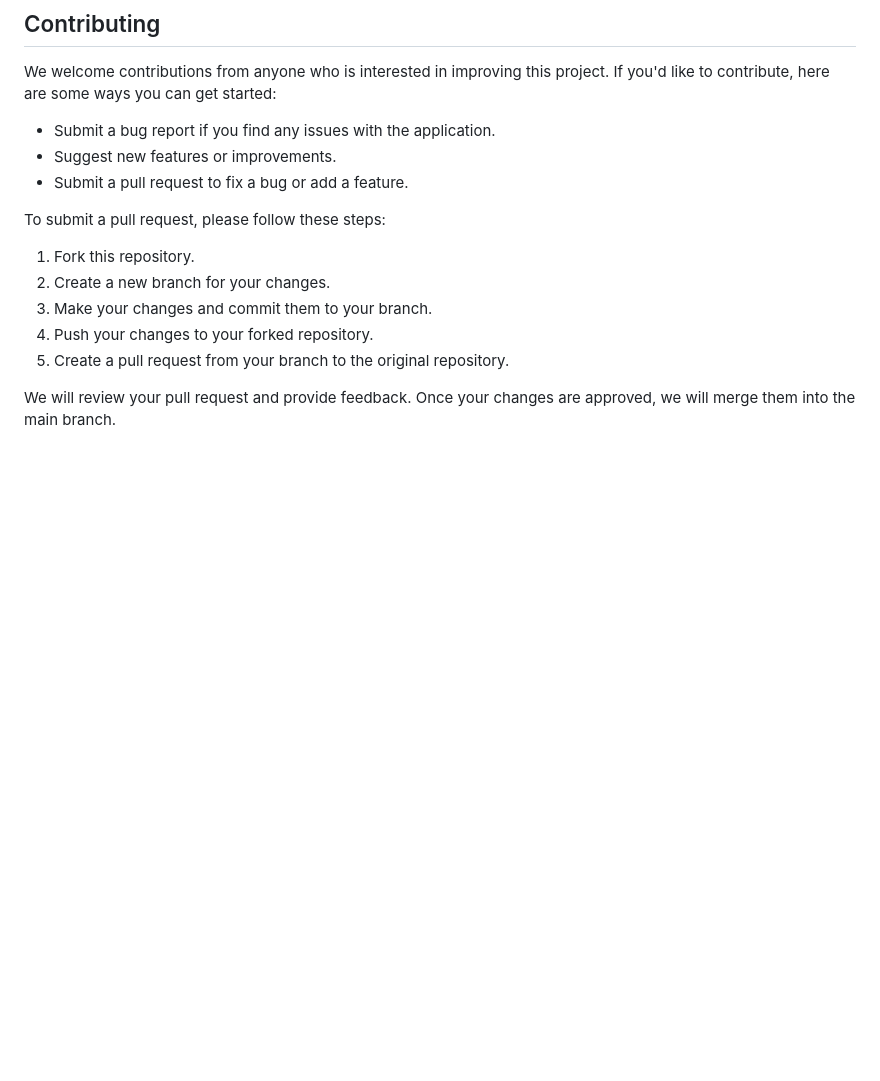
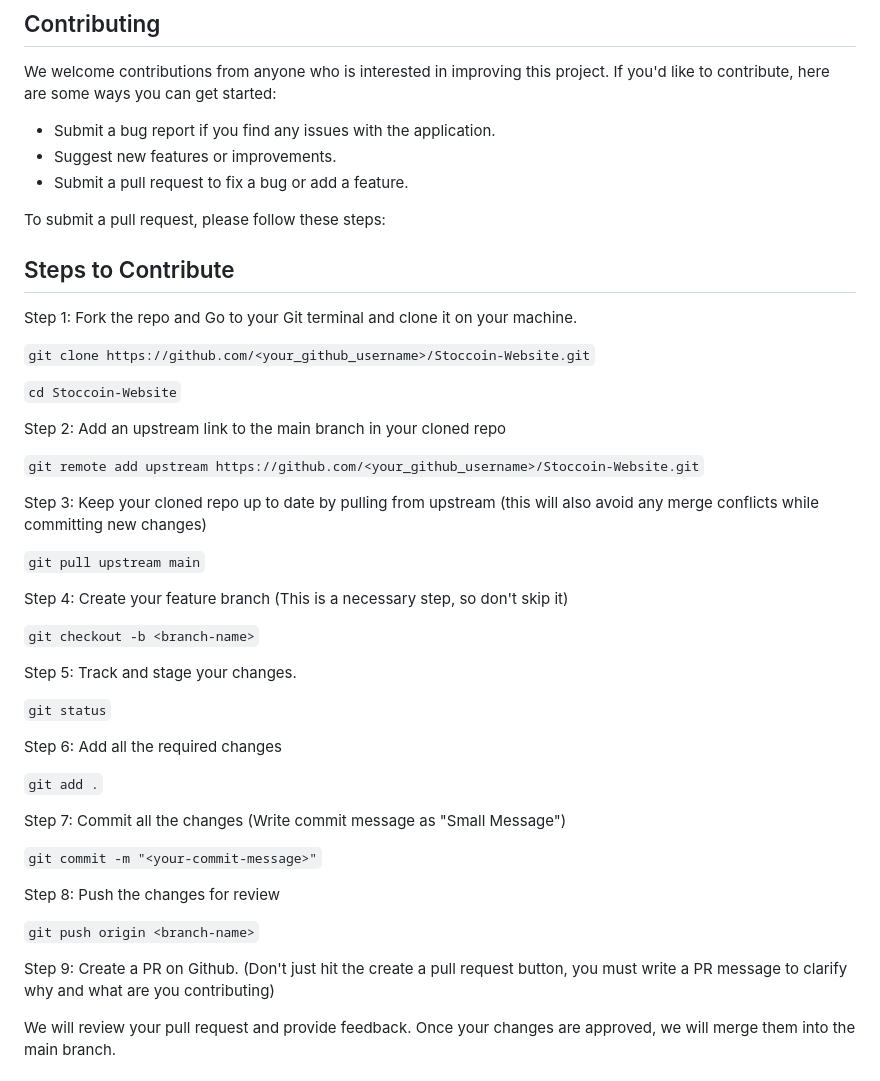
Before and after one commit to Stoccoin-Official/Stoccoin-Website, a Markdown page: README.md, the part around the change. GitHub-like rendering; blank space fills up the shorter version.

Commit message:
Added the steps with proper links for contributions.

````diff
--- a/README.md
+++ b/README.md
@@ -42,11 +42,60 @@ We welcome contributions from anyone who is interested in improving this project
 
 To submit a pull request, please follow these steps:
 
-1. Fork this repository.
-2. Create a new branch for your changes.
-3. Make your changes and commit them to your branch.
-4. Push your changes to your forked repository.
-5. Create a pull request from your branch to the original repository.
+## Steps to Contribute
+ <p>
+Step 1: Fork the repo and Go to your Git terminal and clone it on your machine.
+</p>
+
+```git clone https://github.com/<your_github_username>/Stoccoin-Website.git```
+
+```cd Stoccoin-Website```
+
+<p>
+Step 2: Add an upstream link to the main branch in your cloned repo
+ </p>
+
+```git remote add upstream https://github.com/<your_github_username>/Stoccoin-Website.git```
+
+<p>
+Step 3: Keep your cloned repo up to date by pulling from upstream (this will also avoid any merge conflicts while committing new changes)
+</p>
+
+```git pull upstream main```
+
+<p>
+Step 4: Create your feature branch (This is a necessary step, so don't skip it)
+</p>
+
+```git checkout -b <branch-name>```
+
+<p>
+Step 5: Track and stage your changes.
+</p>
+
+```git status```
+
+<p>
+ Step 6: Add all the required changes
+</p>
+
+```git add .```
+
+<p>
+Step 7: Commit all the changes (Write commit message as "Small Message")
+</p>
+
+```git commit -m "<your-commit-message>"```
+
+<p>
+Step 8: Push the changes for review
+</p>
+
+```git push origin <branch-name>```
+
+<p>
+Step 9: Create a PR on Github. (Don't just hit the create a pull request button, you must write a PR message to clarify why and what are you contributing)
+</p>
 
 We will review your pull request and provide feedback. Once your changes are approved, we will merge them into the main branch.
 
````
